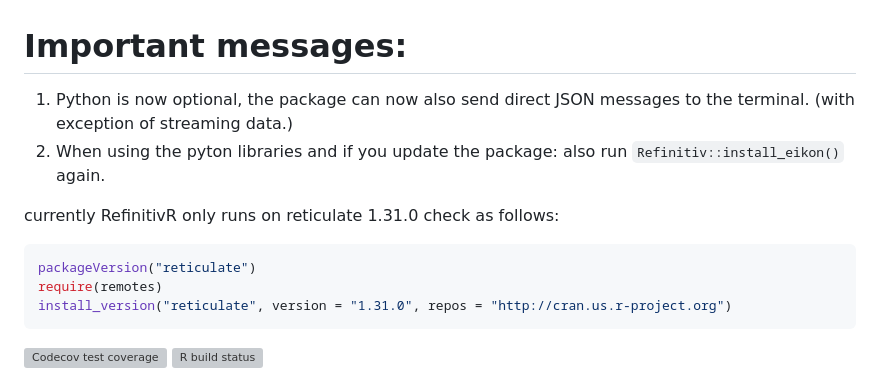
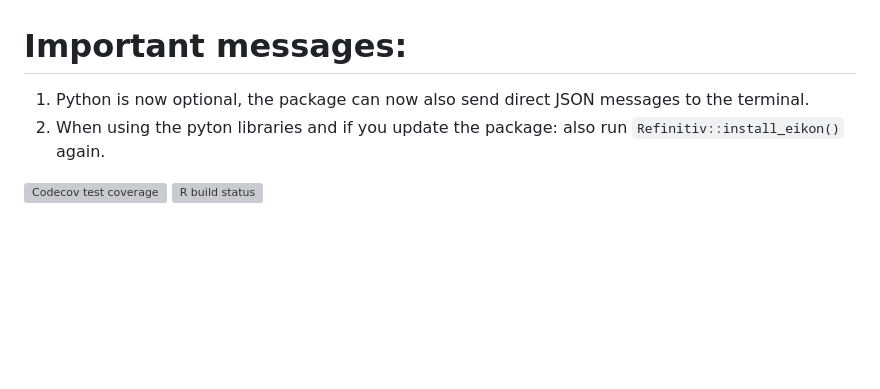
Before and after one commit to GreenGrassBlueOcean/RefinitivR, a Markdown page: README.md, the part around the change. Drawn GitHub-style; blank space fills up the shorter version; grey boxes are pictures that could not be loaded.

````diff
--- a/README.md
+++ b/README.md
@@ -1,14 +1,6 @@
 # Important messages:
-1. Python is now optional, the package can now also send direct JSON messages to the terminal. (with exception of streaming data.)
+1. Python is now optional, the package can now also send direct JSON messages to the terminal.
 2. When using the pyton libraries and if you update the package: also run `Refinitiv::install_eikon()` again.
-
-currently RefinitivR only runs on reticulate 1.31.0
-check as follows:
-```r
-packageVersion("reticulate")
-require(remotes)
-install_version("reticulate", version = "1.31.0", repos = "http://cran.us.r-project.org")
-```
 
 [![Codecov test coverage](https://codecov.io/gh/GreenGrassBlueOcean/RefinitivR/branch/master/graph/badge.svg)](https://codecov.io/gh/GreenGrassBlueOcean/RefinitivR?branch=master)
 [![R build status](https://github.com/GreenGrassBlueOcean/RefinitivR/workflows/R-CMD-check/badge.svg)](https://github.com/GreenGrassBlueOcean/RefinitivR/actions)
````
